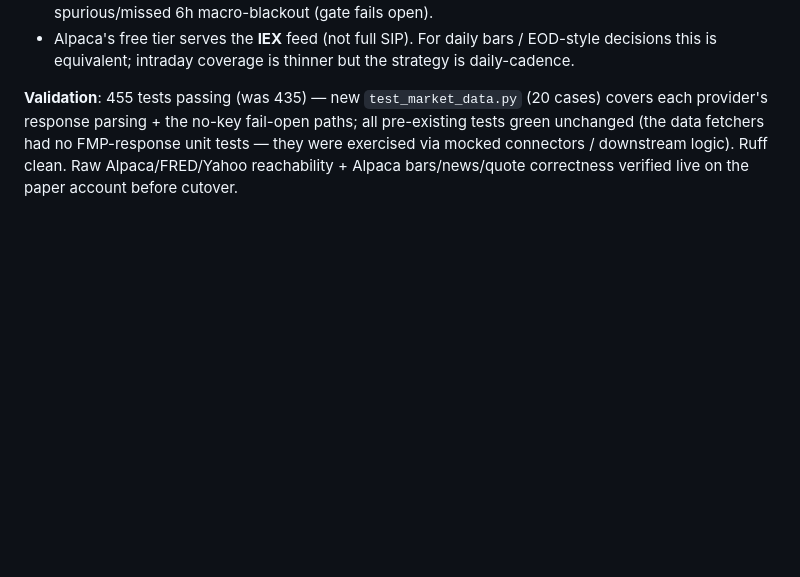
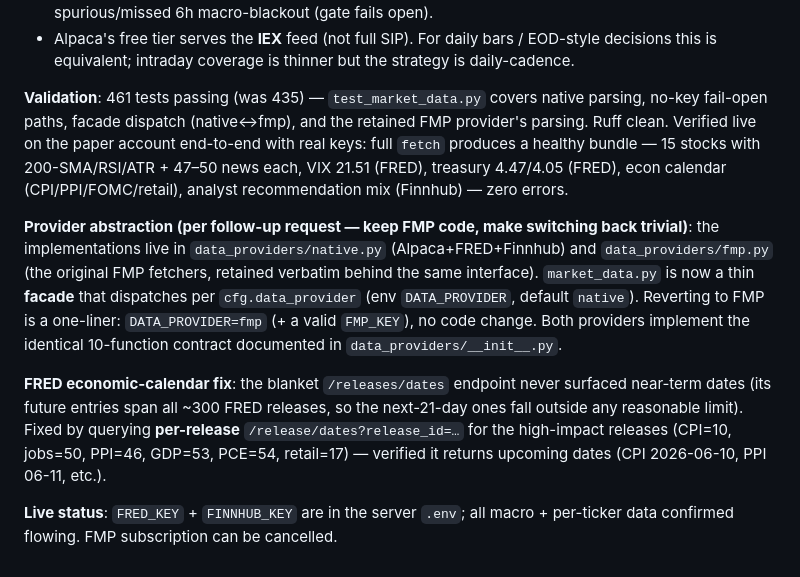
Before and after one commit to TitanFox13/TitanTrade, a Markdown page: docs/decisions.md, the part around the change. Drawn GitHub-style; blank space fills up the shorter version.

Commit message:
docs(adr-040): record provider abstraction, FRED per-release fix, live verification
Co-Authored-By: Claude Opus 4.8 (1M context) <noreply@anthropic.com>

```diff
--- a/docs/decisions.md
+++ b/docs/decisions.md
@@ -1005,4 +1005,10 @@ The 2-week ERROR/CRITICAL aggregation showed the remaining error classes are his
 - **FOMC dates** live in `data/fomc_dates.json` (FOMC isn't a FRED release). The 2026 dates there are best-effort and **must be verified against the official Fed calendar**; a wrong date only causes a spurious/missed 6h macro-blackout (gate fails open).
 - Alpaca's free tier serves the **IEX** feed (not full SIP). For daily bars / EOD-style decisions this is equivalent; intraday coverage is thinner but the strategy is daily-cadence.
 
-**Validation**: 455 tests passing (was 435) — new `test_market_data.py` (20 cases) covers each provider's response parsing + the no-key fail-open paths; all pre-existing tests green unchanged (the data fetchers had no FMP-response unit tests — they were exercised via mocked connectors / downstream logic). Ruff clean. Raw Alpaca/FRED/Yahoo reachability + Alpaca bars/news/quote correctness verified live on the paper account before cutover.
+**Validation**: 461 tests passing (was 435) — `test_market_data.py` covers native parsing, no-key fail-open paths, facade dispatch (native↔fmp), and the retained FMP provider's parsing. Ruff clean. Verified live on the paper account end-to-end with real keys: full `fetch` produces a healthy bundle — 15 stocks with 200-SMA/RSI/ATR + 47–50 news each, VIX 21.51 (FRED), treasury 4.47/4.05 (FRED), econ calendar (CPI/PPI/FOMC/retail), analyst recommendation mix (Finnhub) — zero errors.
+
+**Provider abstraction (per follow-up request — keep FMP code, make switching back trivial)**: the implementations live in `data_providers/native.py` (Alpaca+FRED+Finnhub) and `data_providers/fmp.py` (the original FMP fetchers, retained verbatim behind the same interface). `market_data.py` is now a thin **facade** that dispatches per `cfg.data_provider` (env `DATA_PROVIDER`, default `native`). Reverting to FMP is a one-liner: `DATA_PROVIDER=fmp` (+ a valid `FMP_KEY`), no code change. Both providers implement the identical 10-function contract documented in `data_providers/__init__.py`.
+
+**FRED economic-calendar fix**: the blanket `/releases/dates` endpoint never surfaced near-term dates (its future entries span all ~300 FRED releases, so the next-21-day ones fall outside any reasonable limit). Fixed by querying **per-release** `/release/dates?release_id=…` for the high-impact releases (CPI=10, jobs=50, PPI=46, GDP=53, PCE=54, retail=17) — verified it returns upcoming dates (CPI 2026-06-10, PPI 06-11, etc.).
+
+**Live status**: `FRED_KEY` + `FINNHUB_KEY` are in the server `.env`; all macro + per-ticker data confirmed flowing. FMP subscription can be cancelled.
```
